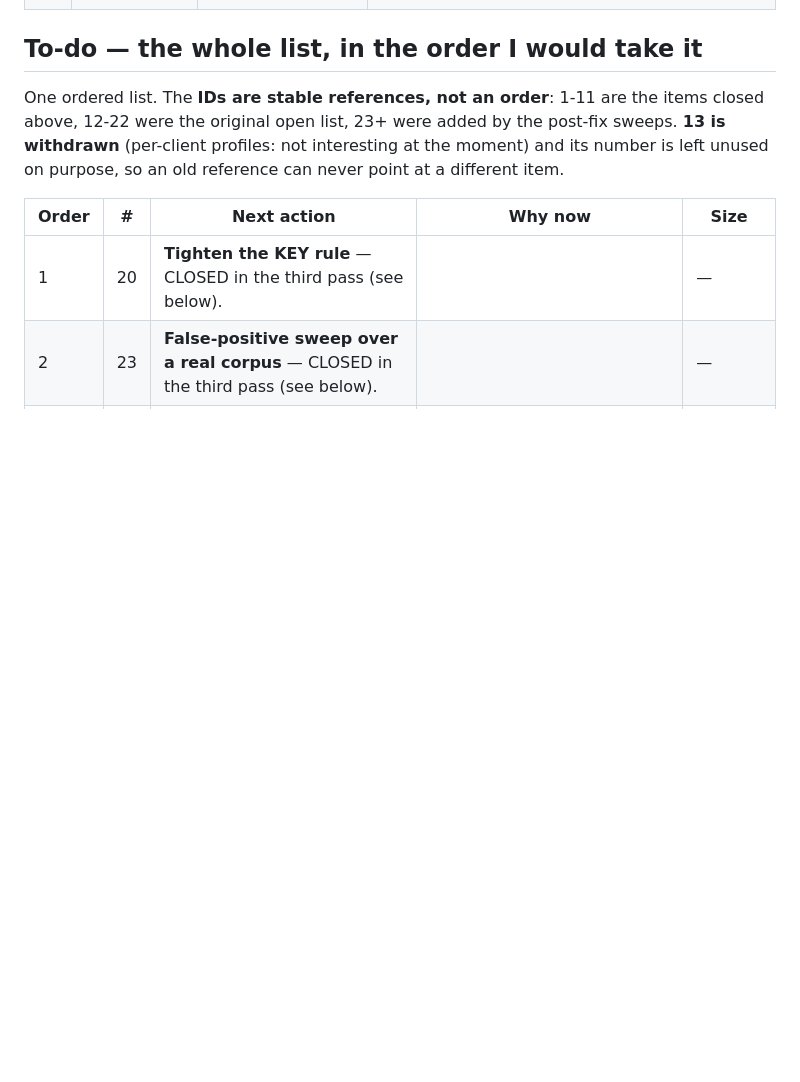
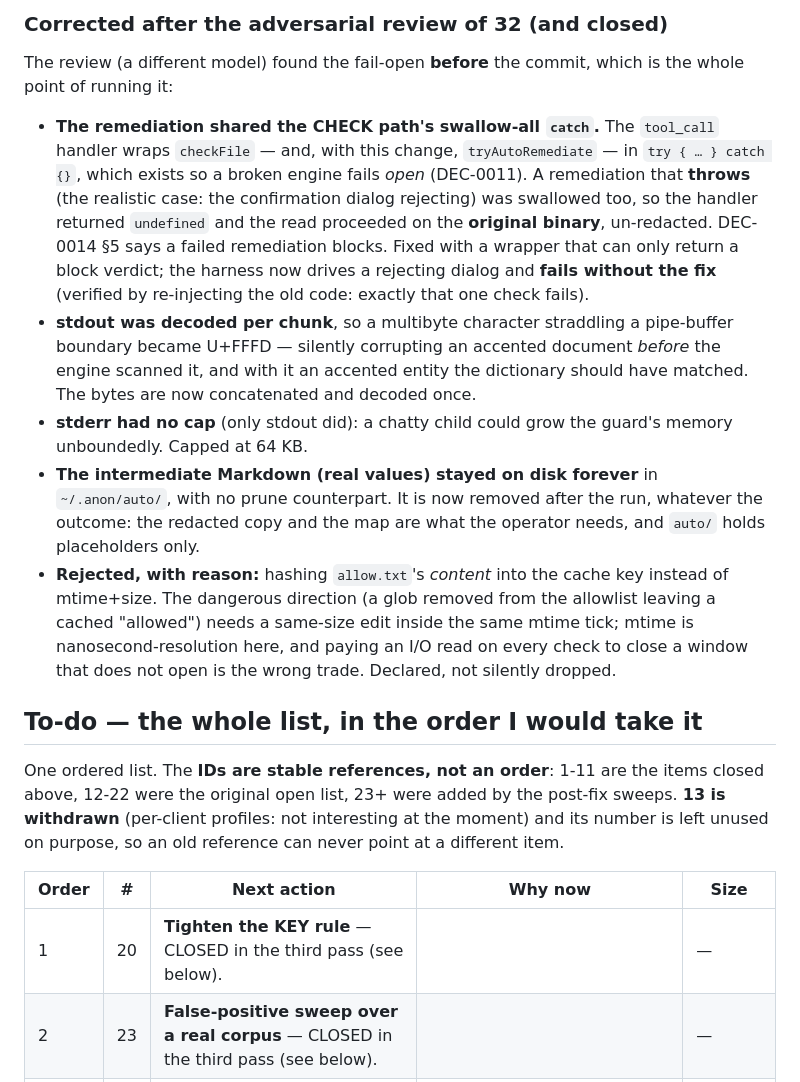
Before and after one commit to Stinocon/anon-tool, a Markdown page: docs/OPEN-ISSUES.md, the part around one of its changes. GitHub-like rendering; blank space fills up the shorter version.

```diff
--- a/docs/OPEN-ISSUES.md
+++ b/docs/OPEN-ISSUES.md
@@ -85,3 +100,13 @@ A second pass over the code, hunting the *classes* of the first eleven rather th
+### Corrected after the adversarial review of 32 (and closed)
+
+The review (a different model) found the fail-open **before** the commit, which is the whole point of running it:
+
+- **The remediation shared the CHECK path's swallow-all `catch`.** The `tool_call` handler wraps `checkFile` — and, with this change, `tryAutoRemediate` — in `try { … } catch {}`, which exists so a broken engine fails *open* (DEC-0011). A remediation that **throws** (the realistic case: the confirmation dialog rejecting) was swallowed too, so the handler returned `undefined` and the read proceeded on the **original binary**, un-redacted. DEC-0014 §5 says a failed remediation blocks. Fixed with a wrapper that can only return a block verdict; the harness now drives a rejecting dialog and **fails without the fix** (verified by re-injecting the old code: exactly that one check fails).
+- **stdout was decoded per chunk**, so a multibyte character straddling a pipe-buffer boundary became U+FFFD — silently corrupting an accented document *before* the engine scanned it, and with it an accented entity the dictionary should have matched. The bytes are now concatenated and decoded once.
+- **stderr had no cap** (only stdout did): a chatty child could grow the guard's memory unboundedly. Capped at 64 KB.
+- **The intermediate Markdown (real values) stayed on disk forever** in `~/.anon/auto/`, with no prune counterpart. It is now removed after the run, whatever the outcome: the redacted copy and the map are what the operator needs, and `auto/` holds placeholders only.
+- **Rejected, with reason:** hashing `allow.txt`'s *content* into the cache key instead of mtime+size. The dangerous direction (a glob removed from the allowlist leaving a cached "allowed") needs a same-size edit inside the same mtime tick; mtime is nanosecond-resolution here, and paying an I/O read on every check to close a window that does not open is the wrong trade. Declared, not silently dropped.
+
 ## To-do — the whole list, in the order I would take it
 
 One ordered list. The **IDs are stable references, not an order**: 1-11 are the items closed above,
```
Also changed, not shown: other parts of docs/OPEN-ISSUES.md (+15 -0 lines), README.md (+8 -2 lines).
